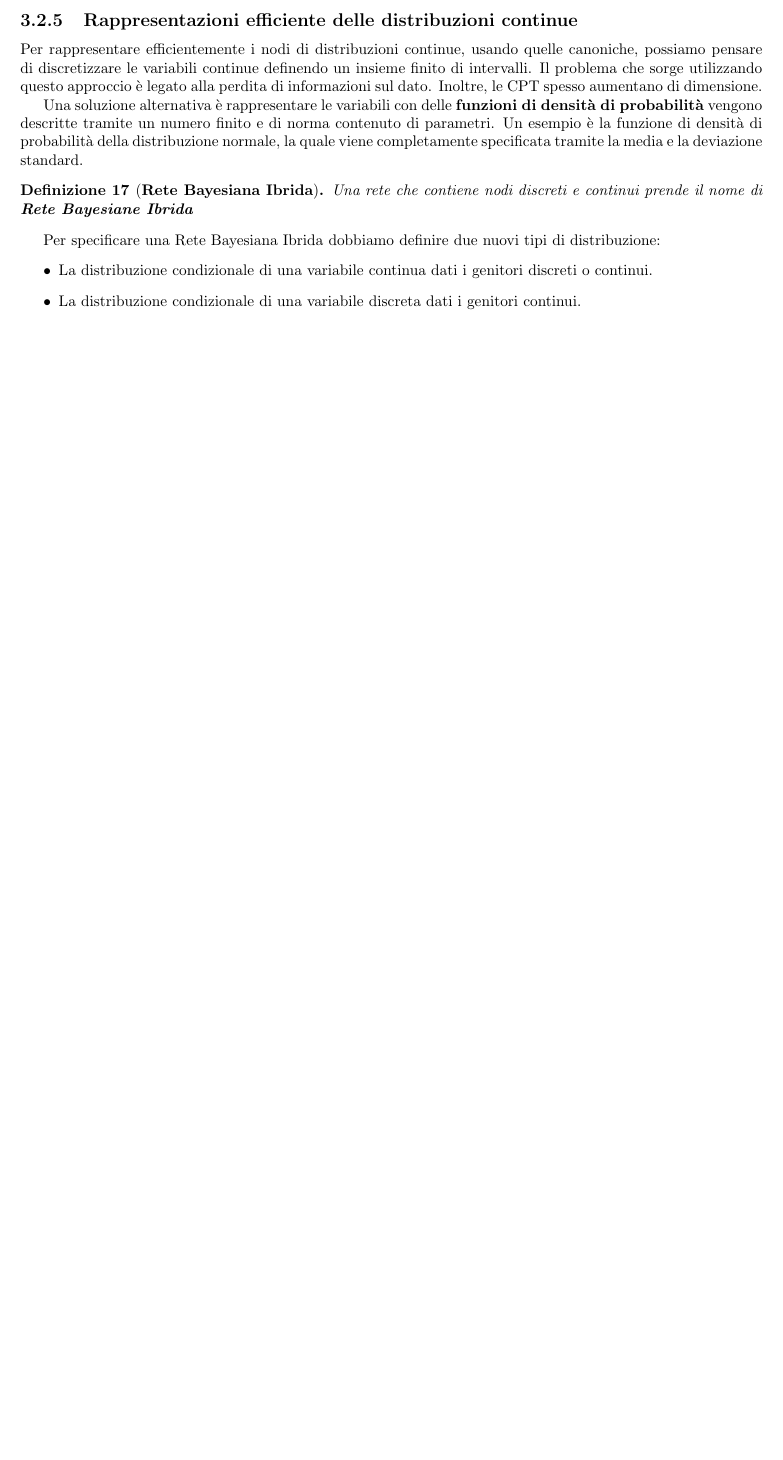
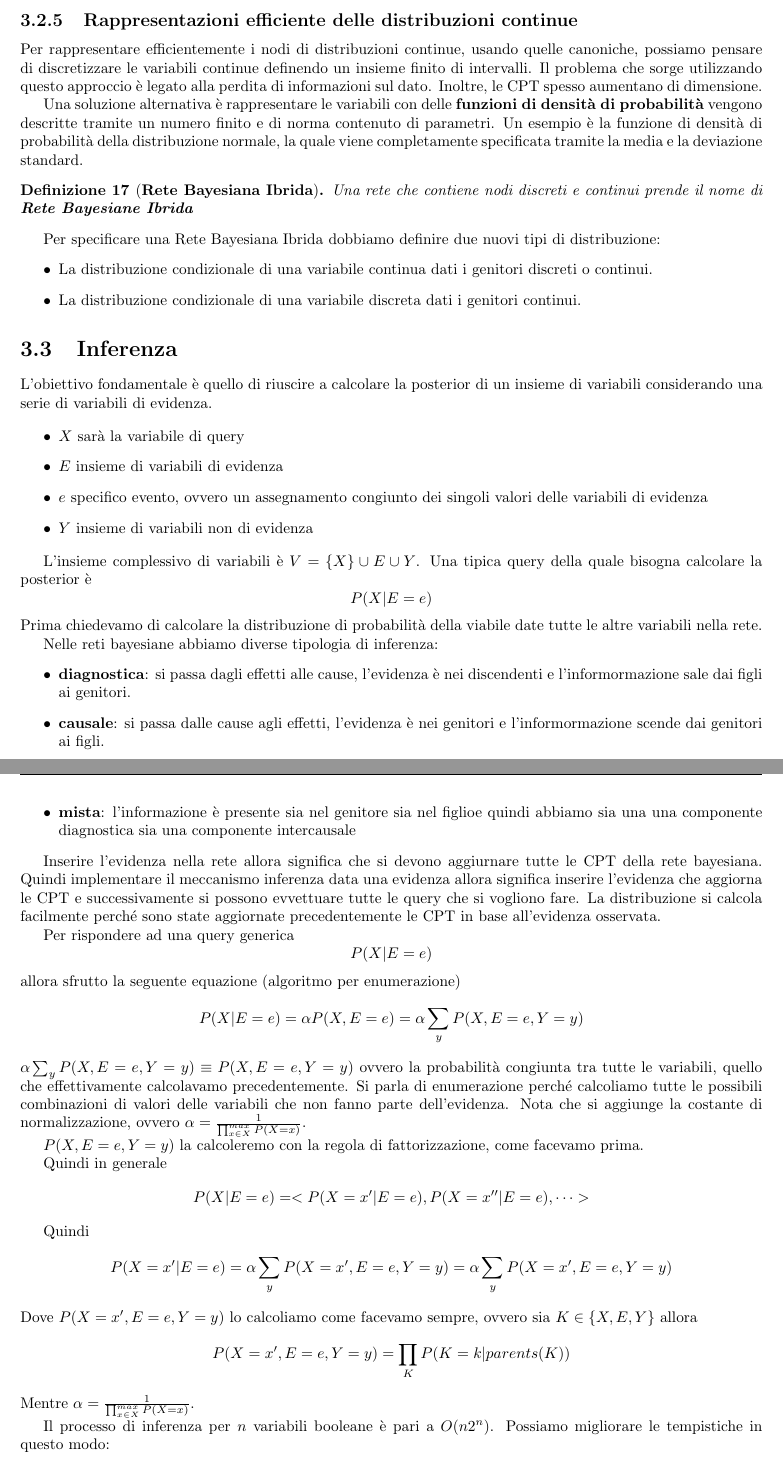
Before and after one commit to TommasoFerrario18/Appunti, a LaTeX book (1_anno/MPPD/main.tex, which reads 1_anno/MPPD/chapters/RetiBayesiane.tex): part of page 12 of 12 before the commit and two parts of pages 12 and 13 of 13 after it, the two joined at a grey line, cut so that both start at the same text, the shorter picture padded with empty space. Compiled offline with pdfLaTeX.

Commit message:
lezini di MPPD e MCS

```diff
--- a/1_anno/MPPD/chapters/RetiBayesiane.tex
+++ b/1_anno/MPPD/chapters/RetiBayesiane.tex
@@ -362,3 +362,68 @@ distribuzione:
     \item La distribuzione condizionale di una variabile discreta dati i genitori
           continui.
 \end{itemize}
+
+\section{Inferenza}
+L'obiettivo fondamentale è quello di riuscire a calcolare la posterior di un insieme
+di variabili considerando una serie di variabili di evidenza.
+
+\begin{itemize}
+    \item $X$ sarà la variabile di query
+    \item $E$ insieme di variabili di evidenza
+    \item $e$ specifico evento, ovvero un assegnamento congiunto dei singoli valori
+    delle variabili di evidenza
+    \item $Y$ insieme di variabili non di evidenza
+\end{itemize}
+
+L'insieme complessivo di variabili è $V = \{X\} \cup E \cup Y$.
+Una tipica query della quale bisogna calcolare la posterior è
+$$P(X | E = e)$$
+Prima chiedevamo di calcolare la distribuzione di probabilità della viabile date
+tutte le altre variabili nella rete.
+
+Nelle reti bayesiane abbiamo diverse tipologia di inferenza:
+\begin{itemize}
+    \item \textbf{diagnostica}: si passa dagli effetti alle cause, l'evidenza è
+    nei discendenti e l'informormazione sale dai figli ai genitori.
+    \item \textbf{causale}: si passa dalle cause agli effetti, l'evidenza è
+    nei genitori e l'informormazione scende dai genitori ai figli.
+    \item \textbf{intercausale}: si passa l'informazione tra cause ed effetti comuni
+    \item \textbf{mista}: l'informazione è presente sia nel genitore sia nel figlioe
+    quindi abbiamo sia una una componente diagnostica sia una componente intercausale
+\end{itemize}
+
+Inserire l'evidenza nella rete allora significa che si devono aggiurnare tutte le
+CPT della rete bayesiana. Quindi implementare il meccanismo inferenza data una
+evidenza allora significa inserire l'evidenza che aggiorna le CPT e successivamente
+si possono evvettuare tutte le query che si vogliono fare. La distribuzione si
+calcola facilmente perché sono state aggiornate precedentemente le CPT in base
+all'evidenza osservata.
+
+% TODO: inserire immagini
+
+Per rispondere ad una query generica
+$$P(X|E=e)$$
+allora sfrutto la seguente equazione (algoritmo per enumerazione)
+$$P(X|E=e) = \alpha P(X,E=e) = \alpha \sum_{y} P(X,E=e, Y=y)$$
+$\alpha \sum_{y} P(X,E=e, Y=y) \equiv P(X,E=e, Y=y)$ ovvero la probabilità congiunta
+tra tutte le variabili, quello che effettivamente calcolavamo precedentemente.
+Si parla di enumerazione perché calcoliamo tutte le possibili combinazioni di valori
+delle variabili che non fanno parte dell'evidenza.
+Nota che si aggiunge la costante di normalizzazione, ovvero $\alpha = \frac{1}{\prod_{x\in X}^{max}P(X=x)}$.
+
+$P(X,E=e, Y=y)$ la calcoleremo con la regola di fattorizzazione, come facevamo prima.
+
+Quindi in generale
+$$P(X|E=e) = <P(X=x'|E=e), P(X=x''|E=e),\dots>$$
+
+Quindi
+$$P(X=x'|E=e) = \alpha \sum_{y} P(X=x',E=e, Y=y) = \alpha \sum_{y} P(X=x',E=e, Y=y)$$
+Dove $P(X=x',E=e, Y=y)$ lo calcoliamo come facevamo sempre, ovvero sia $K \in \{X, E, Y\}$
+allora
+$$P(X=x',E=e, Y=y) = \prod_{K} P(K=k | parents(K))$$
+Mentre $\alpha = \frac{1}{\prod_{x\in X}^{max}P(X=x)}$.
+
+Il processo di inferenza per $n$ variabili booleane è pari a $O(n2^n)$. Possiamo
+migliorare le tempistiche in questo modo:
+\begin{itemize}
+    \item migliorare il calcolo $P(K=k | parents(K))$ andando a raccogliere
```
Also changed, not shown: 1_anno/MCS/chapters/AutovaloriAutovettori.tex (added, +83 -0 lines), 1_anno/MCS/main.tex (+1 -0 lines), 1_anno/MPPD/chapters/RetiBayesiane.tex (9 more changed lines).
